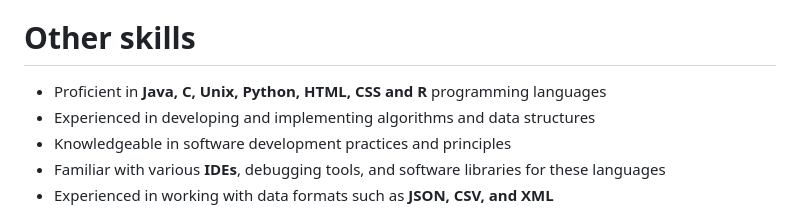
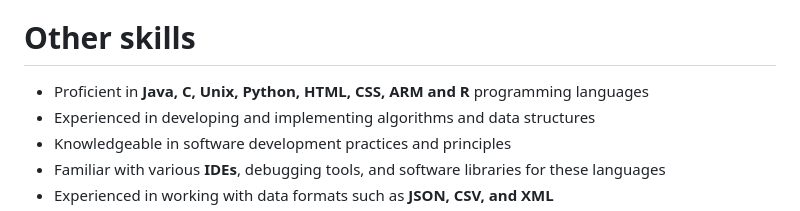
Before and after one commit to RIAJUNEJA/Ria-Juneja, a Markdown page: index.md, the part around the change. GitHub-like rendering.

```diff
--- a/index.md
+++ b/index.md
@@ -126,7 +126,7 @@ I have done 16+ other basic projects in Java for my CSE courses. Feel free to co
 
 # Other skills <a id="skills"></a>
 
-- Proficient in **Java, C, Unix, Python, HTML, CSS and R** programming languages
+- Proficient in **Java, C, Unix, Python, HTML, CSS, ARM and R** programming languages
 - Experienced in developing and implementing algorithms and data structures
 - Knowledgeable in software development practices and principles
 - Familiar with various **IDEs**, debugging tools, and software libraries for these languages
```
